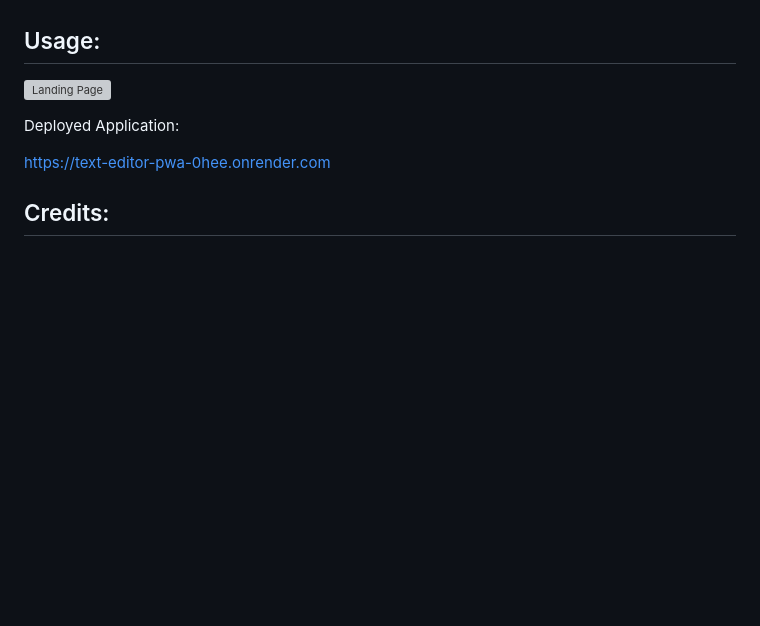
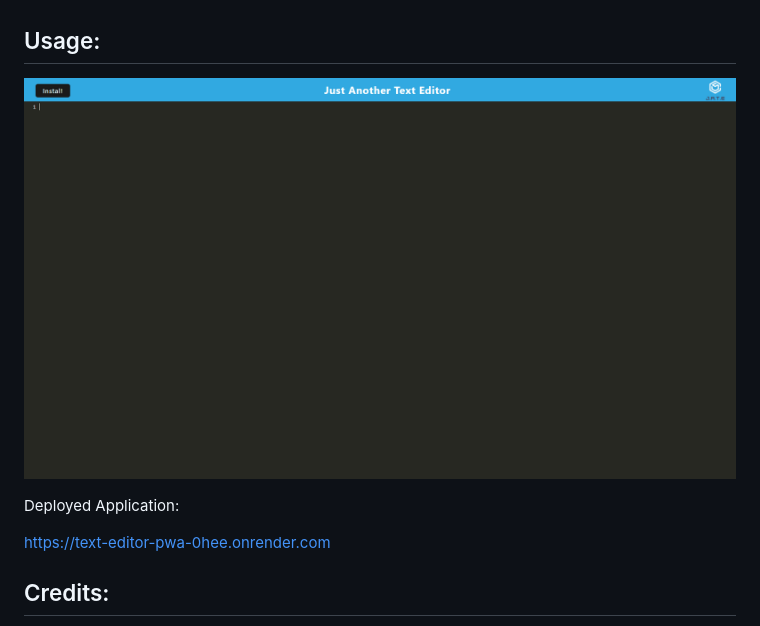
Before and after one commit to Mike5719/Text-Editor-PWA, a Markdown page: README.md, the part around the change. Drawn GitHub-style; pictures changed too: assets/landingpage.png (added); blank space fills up the shorter version; grey boxes are pictures that could not be loaded.

```diff
--- a/README.md
+++ b/README.md
@@ -11,7 +11,7 @@ To install the app the user must open an integrated CLI at the root of the direc
 ## Usage:
 
 
-![Landing Page](<./client/dist/assets/landingpage.png>)
+![Landing Page](<./assets/landingpage.png>)
 
 Deployed Application:
 
```
